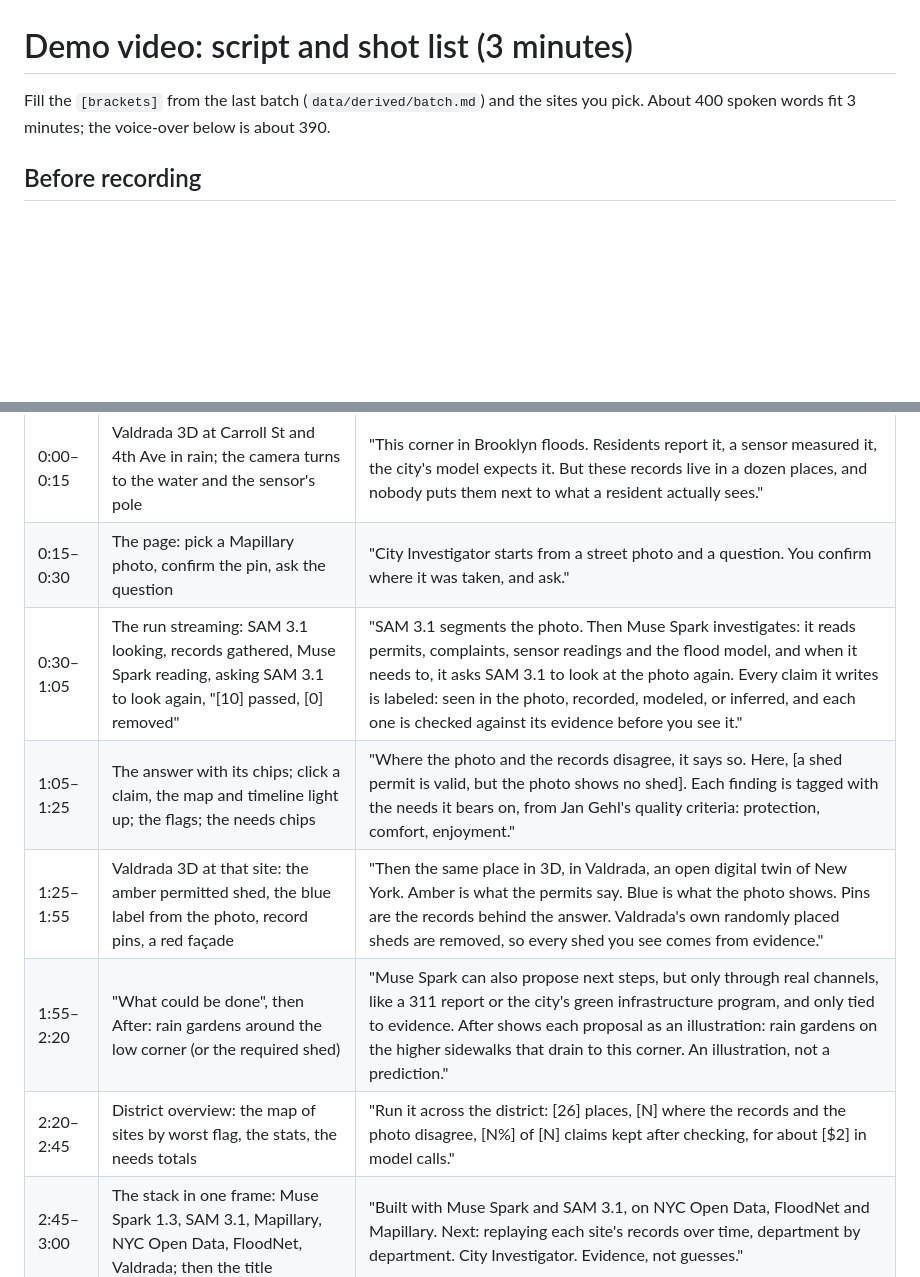
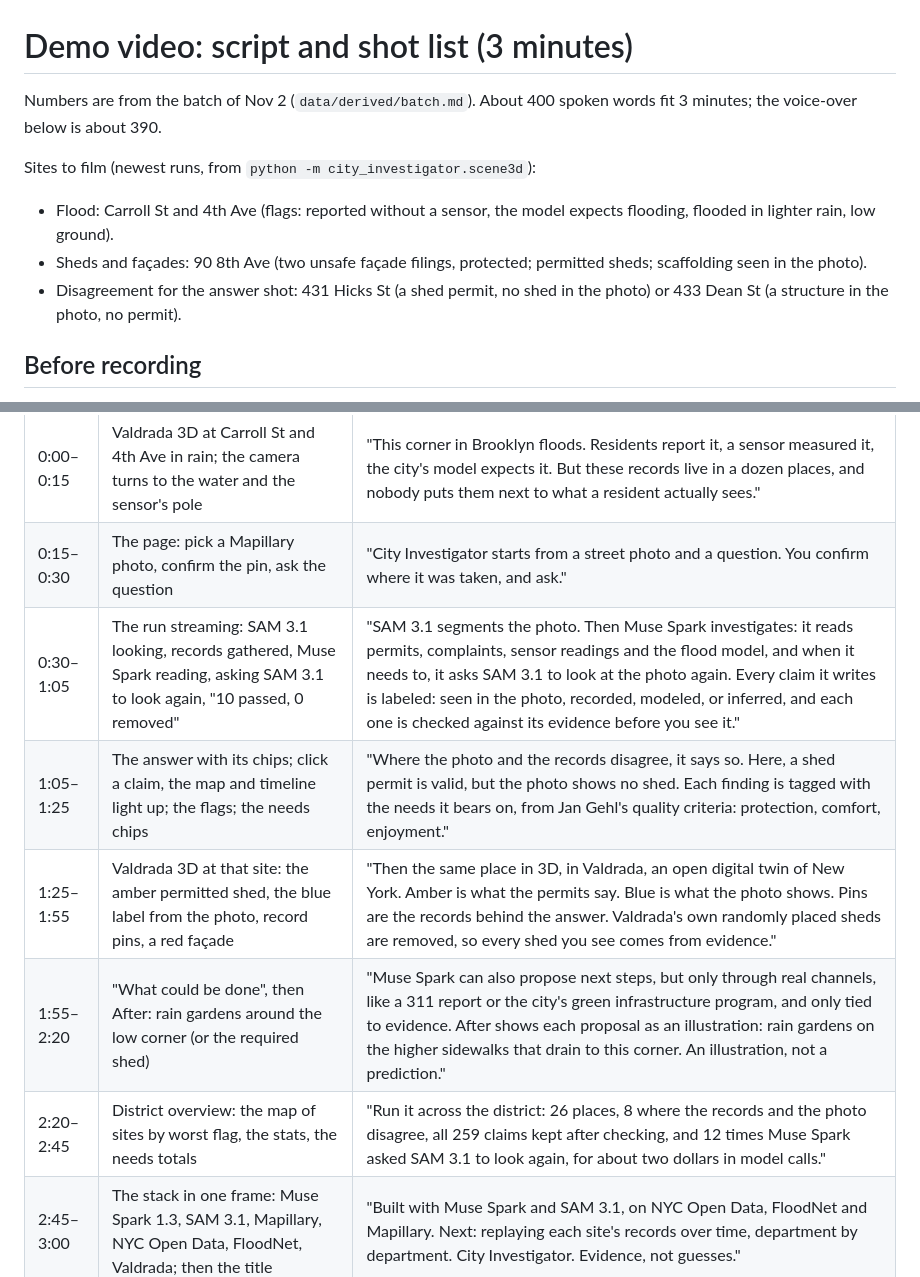
Before and after one commit to yirong-ding/city-investigator, a Markdown page: docs/demo-video.md, 2 parts joined by grey strips. Rendered like a GitHub page; blank space fills up the shorter version.

Commit message:
Demo script: the Nov 2 batch's numbers and the sites to film
Co-Authored-By: Claude Opus 5.5 <noreply@anthropic.com>
Claude-Session: https://claude.ai/code/session_01T9VPtyMNr9L6LvrNLfJEZR

```diff
--- a/docs/demo-video.md
+++ b/docs/demo-video.md
@@ -1,7 +1,14 @@
 # Demo video: script and shot list (3 minutes)
 
-Fill the `[brackets]` from the last batch (`data/derived/batch.md`) and the sites you pick. About 400 spoken words
-fit 3 minutes; the voice-over below is about 390.
+Numbers are from the batch of Nov 2 (`data/derived/batch.md`). About 400 spoken words fit 3 minutes; the voice-over
+below is about 390.
+
+Sites to film (newest runs, from `python -m city_investigator.scene3d`):
+- Flood: Carroll St and 4th Ave (flags: reported without a sensor, the model expects flooding, flooded in lighter
+  rain, low ground).
+- Sheds and façades: 90 8th Ave (two unsafe façade filings, protected; permitted sheds; scaffolding seen in the photo).
+- Disagreement for the answer shot: 431 Hicks St (a shed permit, no shed in the photo) or 433 Dean St (a structure in
+  the photo, no permit).
 
 ## Before recording
 
@@ -18,11 +25,11 @@ fit 3 minutes; the voice-over below is about 390.
 |---|---|---|
 | 0:00–0:15 | Valdrada 3D at Carroll St and 4th Ave in rain; the camera turns to the water and the sensor's pole | "This corner in Brooklyn floods. Residents report it, a sensor measured it, the city's model expects it. But these records live in a dozen places, and nobody puts them next to what a resident actually sees." |
 | 0:15–0:30 | The page: pick a Mapillary photo, confirm the pin, ask the question | "City Investigator starts from a street photo and a question. You confirm where it was taken, and ask." |
-| 0:30–1:05 | The run streaming: SAM 3.1 looking, records gathered, Muse Spark reading, asking SAM 3.1 to look again, "[10] passed, [0] removed" | "SAM 3.1 segments the photo. Then Muse Spark investigates: it reads permits, complaints, sensor readings and the flood model, and when it needs to, it asks SAM 3.1 to look at the photo again. Every claim it writes is labeled: seen in the photo, recorded, modeled, or inferred, and each one is checked against its evidence before you see it." |
-| 1:05–1:25 | The answer with its chips; click a claim, the map and timeline light up; the flags; the needs chips | "Where the photo and the records disagree, it says so. Here, [a shed permit is valid, but the photo shows no shed]. Each finding is tagged with the needs it bears on, from Jan Gehl's quality criteria: protection, comfort, enjoyment." |
+| 0:30–1:05 | The run streaming: SAM 3.1 looking, records gathered, Muse Spark reading, asking SAM 3.1 to look again, "10 passed, 0 removed" | "SAM 3.1 segments the photo. Then Muse Spark investigates: it reads permits, complaints, sensor readings and the flood model, and when it needs to, it asks SAM 3.1 to look at the photo again. Every claim it writes is labeled: seen in the photo, recorded, modeled, or inferred, and each one is checked against its evidence before you see it." |
+| 1:05–1:25 | The answer with its chips; click a claim, the map and timeline light up; the flags; the needs chips | "Where the photo and the records disagree, it says so. Here, a shed permit is valid, but the photo shows no shed. Each finding is tagged with the needs it bears on, from Jan Gehl's quality criteria: protection, comfort, enjoyment." |
 | 1:25–1:55 | Valdrada 3D at that site: the amber permitted shed, the blue label from the photo, record pins, a red façade | "Then the same place in 3D, in Valdrada, an open digital twin of New York. Amber is what the permits say. Blue is what the photo shows. Pins are the records behind the answer. Valdrada's own randomly placed sheds are removed, so every shed you see comes from evidence." |
 | 1:55–2:20 | "What could be done", then After: rain gardens around the low corner (or the required shed) | "Muse Spark can also propose next steps, but only through real channels, like a 311 report or the city's green infrastructure program, and only tied to evidence. After shows each proposal as an illustration: rain gardens on the higher sidewalks that drain to this corner. An illustration, not a prediction." |
-| 2:20–2:45 | District overview: the map of sites by worst flag, the stats, the needs totals | "Run it across the district: [26] places, [N] where the records and the photo disagree, [N%] of [N] claims kept after checking, for about [$2] in model calls." |
+| 2:20–2:45 | District overview: the map of sites by worst flag, the stats, the needs totals | "Run it across the district: 26 places, 8 where the records and the photo disagree, all 259 claims kept after checking, and 12 times Muse Spark asked SAM 3.1 to look again, for about two dollars in model calls." |
 | 2:45–3:00 | The stack in one frame: Muse Spark 1.3, SAM 3.1, Mapillary, NYC Open Data, FloodNet, Valdrada; then the title | "Built with Muse Spark and SAM 3.1, on NYC Open Data, FloodNet and Mapillary. Next: replaying each site's records over time, department by department. City Investigator. Evidence, not guesses." |
 
 ## Credits on screen or in the description
```
